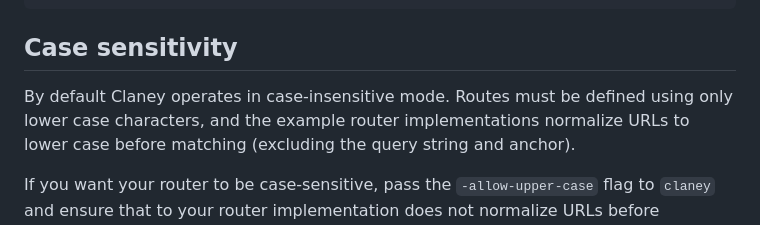
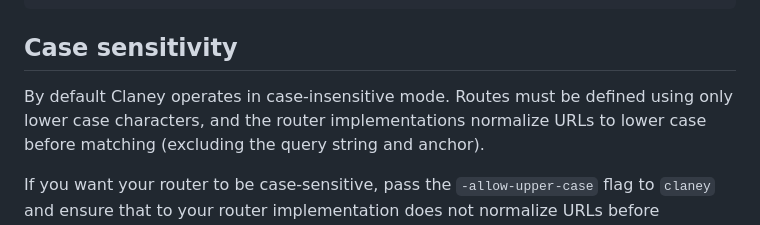
Before and after one commit to addrummond/claney, a Markdown page: Readme.md, the part around the change. Drawn GitHub-style.

```diff
--- a/Readme.md
+++ b/Readme.md
@@ -339,7 +339,7 @@ claney -input routes -include-tags 'host:*' -output all_hosts.json
 ## Case sensitivity
 
 By default Claney operates in case-insensitive mode. Routes must be defined
-using only lower case characters, and the example router implementations
+using only lower case characters, and the router implementations
 normalize URLs to lower case before matching (excluding the query string and
 anchor).
 
```
